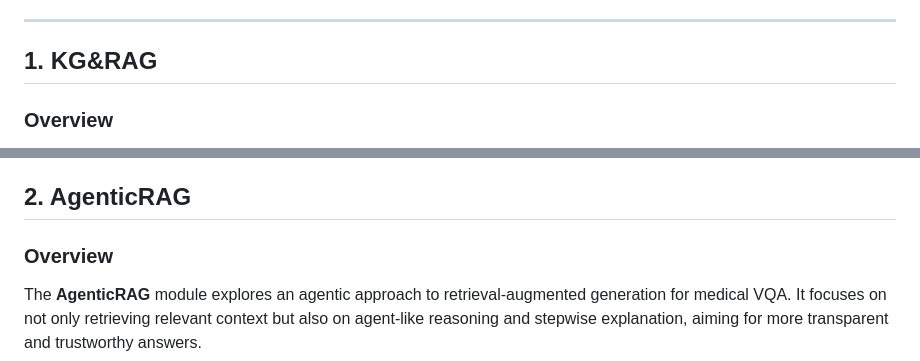
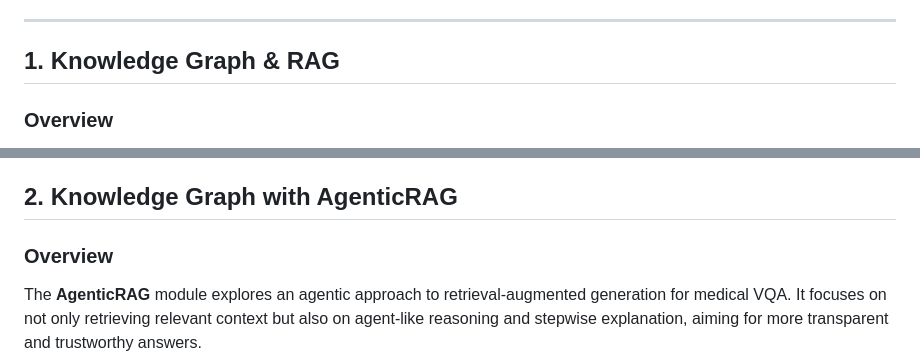
Before and after one commit to Marryam03/Enhancing-Medical-Visual-Question-Answering-with-Explainable-Knowledge-Graphs-and-Agentic-RAG, a Markdown page: README.md, 2 parts joined by grey strips. Drawn GitHub-style.

```diff
--- a/README.md
+++ b/README.md
@@ -4,7 +4,7 @@ This repository contains two main modules for advancing explainable Medical Visu
 
 ---
 
-## 1. KG&RAG
+## 1. Knowledge Graph & RAG
 
 ### Overview
 
@@ -33,7 +33,7 @@ The **KG&RAG** module integrates structured medical knowledge graphs with retrie
   - Rationale BERTScore-F1: 84.81%
 
 
-## 2. AgenticRAG
+## 2. Knowledge Graph with AgenticRAG
 
 ### Overview
 
```
